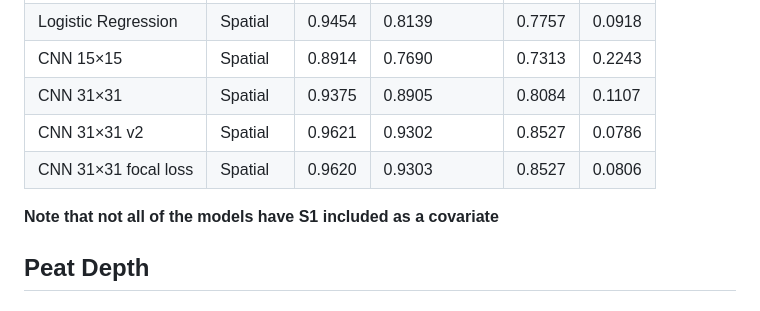
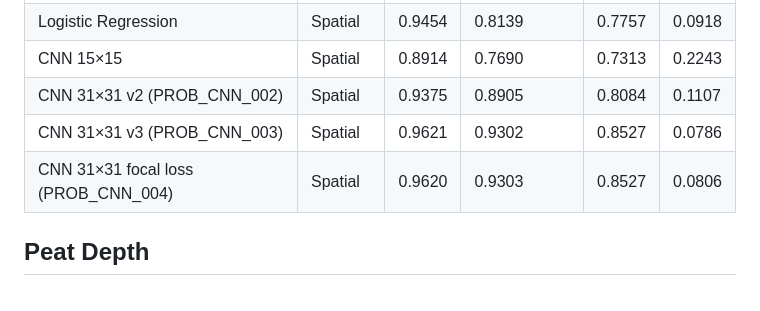
Before and after one commit to mn-lowland-conifers/03-peatland-carbon-modeling, a Markdown page: x04-results.md, the part around one of its changes. Rendered like a GitHub page.

```diff
--- a/x04-results.md
+++ b/x04-results.md
@@ -93,11 +108,9 @@ The differences between the F1-optimal and Youden's J thresholds between the mod
 | SVM RBF              | Spatial | 0.9525 | 0.8528        | 0.8010 | 0.0753 |
 | Logistic Regression  | Spatial | 0.9454 | 0.8139        | 0.7757 | 0.0918 |
 | CNN 15×15            | Spatial | 0.8914 | 0.7690        | 0.7313 | 0.2243 |
-| CNN 31×31            | Spatial | 0.9375 | 0.8905        | 0.8084 | 0.1107 |
-| CNN 31×31 v2         | Spatial | 0.9621 | 0.9302        | 0.8527 | 0.0786 |
-| CNN 31×31 focal loss | Spatial | 0.9620 | 0.9303        | 0.8527 | 0.0806 |
-
-**Note that not all of the models have S1 included as a covariate**
+| CNN 31×31 v2 (PROB_CNN_002) | Spatial | 0.9375 | 0.8905        | 0.8084 | 0.1107 |
+| CNN 31×31 v3 (PROB_CNN_003) | Spatial | 0.9621 | 0.9302        | 0.8527 | 0.0786 |
+| CNN 31×31 focal loss (PROB_CNN_004) | Spatial | 0.9620 | 0.9303        | 0.8527 | 0.0806 |
 
 ## Peat Depth
 
```
Also changed, not shown: other parts of x04-results.md (+55 -13 lines).
